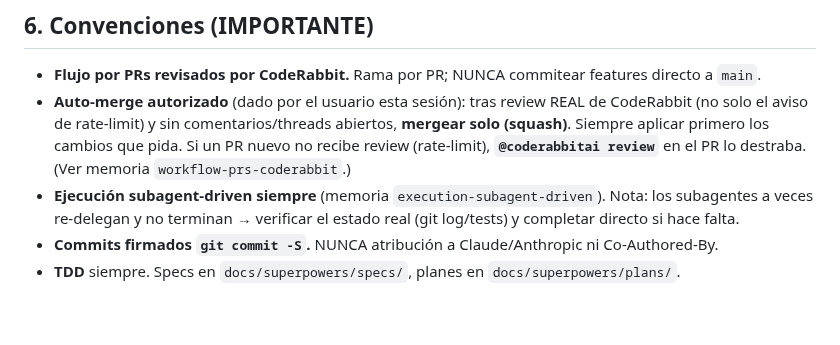
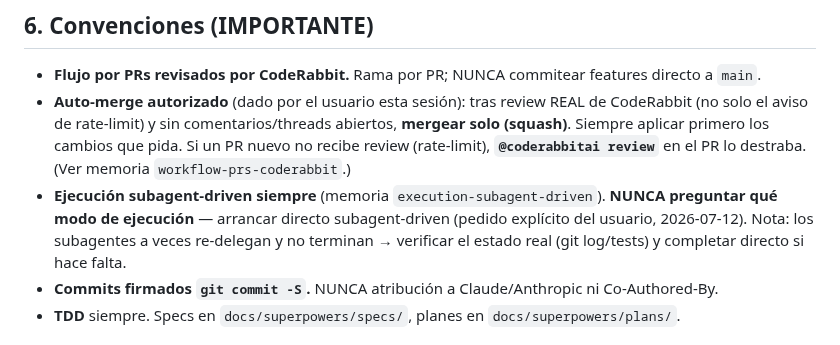
Before and after one commit to thusspokedata/pulsia, a Markdown page: ONBOARDING.md, the part around the change. Rendered like a GitHub page; blank space fills up the shorter version.

Commit message:
docs(onboarding): ejecución siempre subagent-driven, nunca preguntar el modo

```diff
--- a/ONBOARDING.md
+++ b/ONBOARDING.md
@@ -212,8 +212,9 @@ banda hace falta un dev client:
   solo el aviso de rate-limit) y sin comentarios/threads abiertos, **mergear solo (squash)**. Siempre
   aplicar primero los cambios que pida. Si un PR nuevo no recibe review (rate-limit), **`@coderabbitai
   review`** en el PR lo destraba. (Ver memoria `workflow-prs-coderabbit`.)
-- **Ejecución subagent-driven siempre** (memoria `execution-subagent-driven`). Nota: los subagentes
-  a veces re-delegan y no terminan → verificar el estado real (git log/tests) y completar directo si hace falta.
+- **Ejecución subagent-driven siempre** (memoria `execution-subagent-driven`). **NUNCA preguntar qué modo
+  de ejecución** — arrancar directo subagent-driven (pedido explícito del usuario, 2026-07-12). Nota: los
+  subagentes a veces re-delegan y no terminan → verificar el estado real (git log/tests) y completar directo si hace falta.
 - **Commits firmados `git commit -S`.** NUNCA atribución a Claude/Anthropic ni Co-Authored-By.
 - **TDD** siempre. Specs en `docs/superpowers/specs/`, planes en `docs/superpowers/plans/`.
 
```
